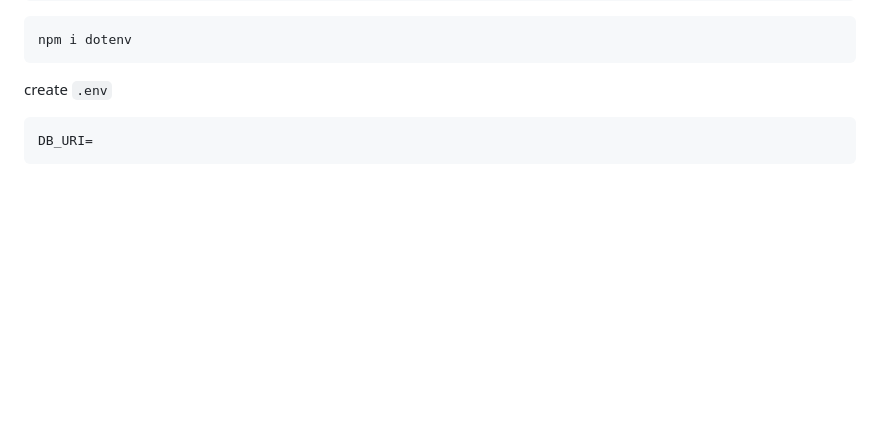
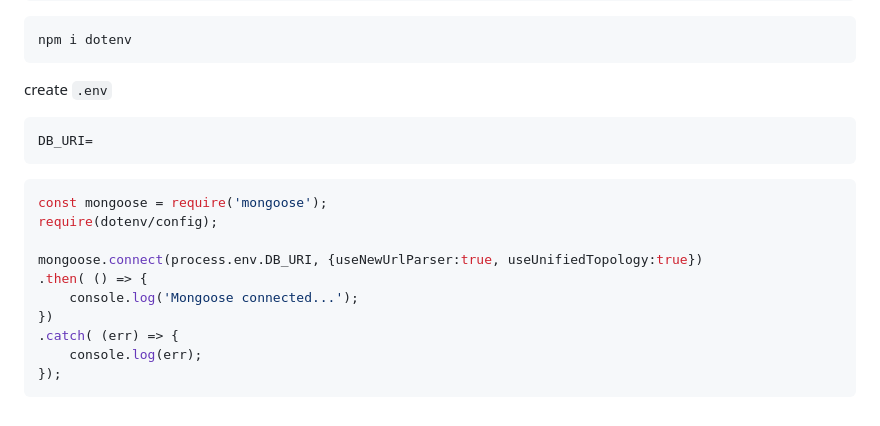
Before and after one commit to Bentax/ReactApp, a Markdown page: BACKEND.md, the part around the change. Drawn GitHub-style; blank space fills up the shorter version.

````diff
--- a/BACKEND.md
+++ b/BACKEND.md
@@ -207,3 +207,16 @@ create `.env`
 ```bash
 DB_URI=
 ```
+
+```bash
+const mongoose = require('mongoose');
+require(dotenv/config);
+
+mongoose.connect(process.env.DB_URI, {useNewUrlParser:true, useUnifiedTopology:true})
+.then( () => {
+	console.log('Mongoose connected...');
+})
+.catch( (err) => {
+	console.log(err);
+});
+```
````
